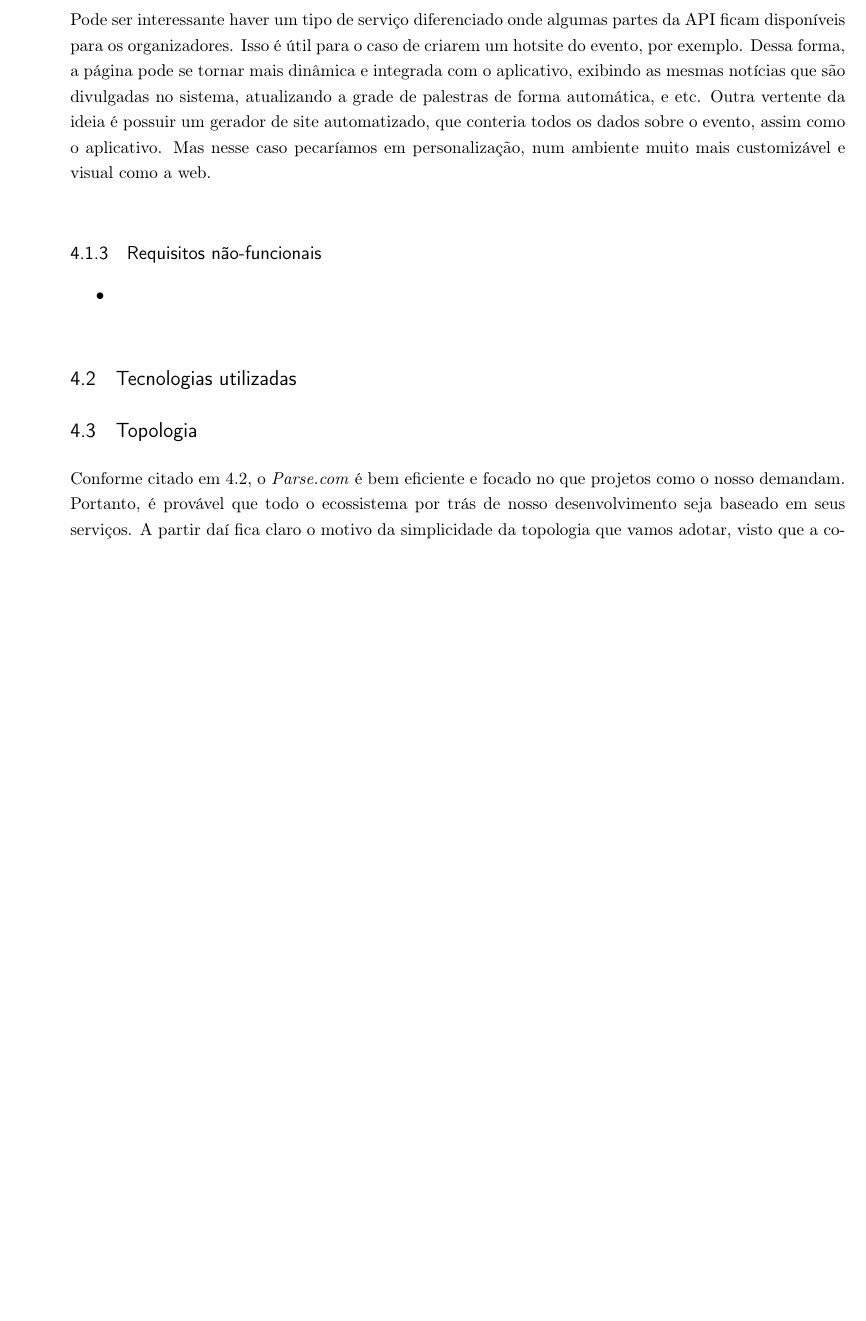
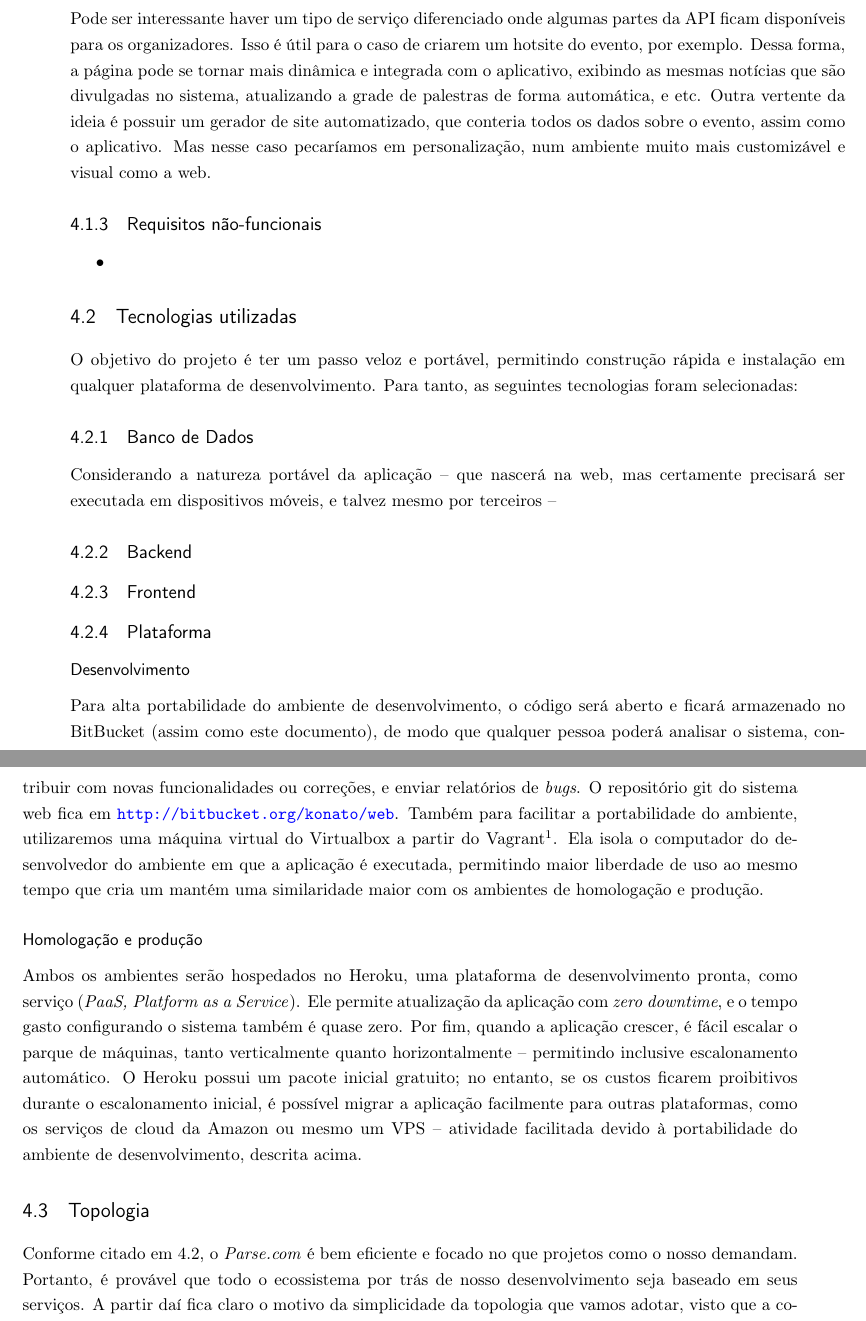
Before and after one commit to konato-events/projeto, a LaTeX thesis (projeto.tex): part of page 34 of 38 before the commit and two parts of pages 34 and 35 of 40 after it, the two joined at a grey line, cut so that both start at the same text, the shorter picture padded with empty space. Compiled offline with pdfLaTeX.

Commit message:
Adicionando seções sobre tecnologias utilizadas e detalhes sobre as plataformas

```diff
--- a/projeto.tex
+++ b/projeto.tex
@@ -844,6 +844,27 @@ Outra vertente da ideia é possuir um gerador de site automatizado, que conteria
 %%%%%%%%%%%%%%%%%%%%%%%%%%%%%%%%%%%%%%%%%%%%%%%%%%%%%%%%%%%%%%%%%%%%%%%%%%%%%%%%%%%%%%%%%
 \section{Tecnologias utilizadas} \label{sec:tecnologias}
 
+O objetivo do projeto é ter um passo veloz e portável, permitindo construção rápida e instalação em qualquer plataforma de desenvolvimento. Para tanto, as seguintes tecnologias foram selecionadas:
+
+\subsection{Banco de Dados}
+Considerando a natureza portável da aplicação -- que nascerá na web, mas certamente precisará ser executada em dispositivos móveis, e talvez mesmo por terceiros --
+
+\subsection{Backend}
+
+\subsection{Frontend}
+% Protótipos: https://marvelapp.com/project/301556/
+
+\subsection{Plataforma}
+\subsubsection*{Desenvolvimento}
+Para alta portabilidade do ambiente de desenvolvimento, o código será aberto e ficará armazenado no BitBucket (assim como este documento), de modo que qualquer pessoa poderá analisar o sistema, contribuir com novas funcionalidades ou correções, e enviar relatórios de \textit{bugs}. O repositório git do sistema web fica em \url{http://bitbucket.org/konato/web}.
+Também para facilitar a portabilidade do ambiente, utilizaremos uma máquina virtual do Virtualbox a partir do Vagrant\footnotemark. Ela isola o computador do desenvolvedor do ambiente em que a aplicação é executada, permitindo maior liberdade de uso ao mesmo tempo que cria um mantém uma similaridade maior com os ambientes de homologação e produção.
+\footnotetext{Sistema de linha de comando que permite compartilhamento fácil de máquinas e controle via linha de comando.}
+
+\subsubsection*{Homologação e produção}
+Ambos os ambientes serão hospedados no Heroku, uma plataforma de desenvolvimento pronta, como serviço (\textit{PaaS, Platform as a Service}). Ele permite atualização da aplicação com \textit{zero downtime}, e o tempo gasto configurando o sistema também é quase zero. Por fim, quando a aplicação crescer, é fácil escalar o parque de máquinas, tanto verticalmente quanto horizontalmente -- permitindo inclusive escalonamento automático. %todo avaliar se o heroku tem mesmo isso
+O Heroku possui um pacote inicial gratuito; no entanto, se os custos ficarem proibitivos durante o escalonamento inicial, é possível migrar a aplicação facilmente para outras plataformas, como os serviços de cloud da Amazon ou mesmo um VPS -- atividade facilitada devido à portabilidade do ambiente de desenvolvimento, descrita acima.
+
+
 % Discutir aqui a tecnologia de backend (Parse), de frontend admin e frontend mobile (Titanium+Ember ou Ionic+Angular)
 
 \section{Topologia}
```
